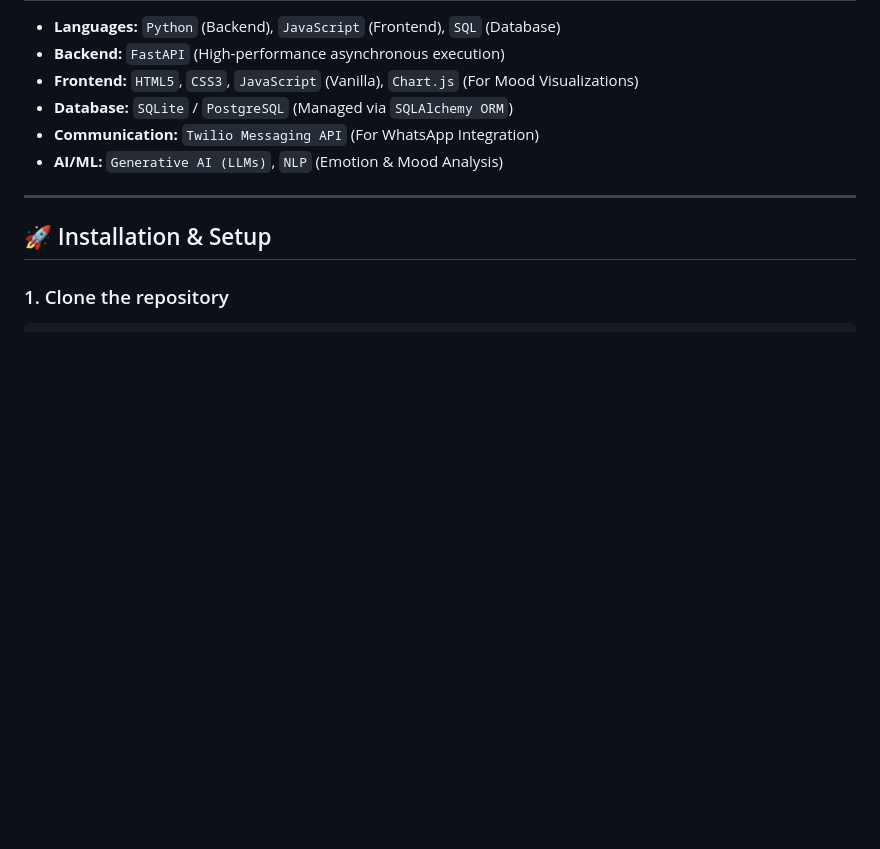
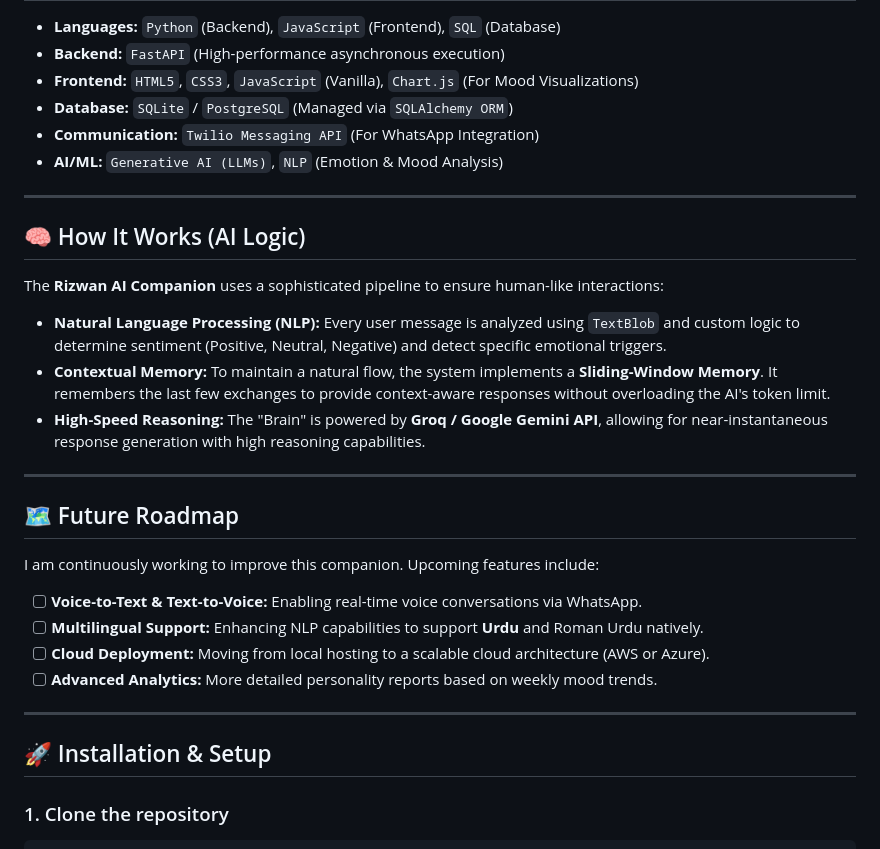
Before and after one commit to rizz01107/rizwan-ai-companion, a Markdown page: README.md, the part around one of its changes. GitHub-like rendering; blank space fills up the shorter version.

```diff
--- a/README.md
+++ b/README.md
@@ -47,6 +47,28 @@ A sophisticated AI-driven companion designed to provide personalized interaction
 
 ---
 
+## 🧠 How It Works (AI Logic)
+
+The **Rizwan AI Companion** uses a sophisticated pipeline to ensure human-like interactions:
+
+* **Natural Language Processing (NLP):** Every user message is analyzed using `TextBlob` and custom logic to determine sentiment (Positive, Neutral, Negative) and detect specific emotional triggers.
+* **Contextual Memory:** To maintain a natural flow, the system implements a **Sliding-Window Memory**. It remembers the last few exchanges to provide context-aware responses without overloading the AI's token limit.
+* **High-Speed Reasoning:** The "Brain" is powered by **Groq / Google Gemini API**, allowing for near-instantaneous response generation with high reasoning capabilities.
+
+---
+
+## 🗺️ Future Roadmap
+
+I am continuously working to improve this companion. Upcoming features include:
+
+- [ ] **Voice-to-Text & Text-to-Voice:** Enabling real-time voice conversations via WhatsApp.
+- [ ] **Multilingual Support:** Enhancing NLP capabilities to support **Urdu** and Roman Urdu natively.
+- [ ] **Cloud Deployment:** Moving from local hosting to a scalable cloud architecture (AWS or Azure).
+- [ ] **Advanced Analytics:** More detailed personality reports based on weekly mood trends.
+
+---
+
+
 ## 🚀 Installation & Setup
 
 ### 1. Clone the repository
```
Also changed, not shown: other parts of README.md (+37 -0 lines).
